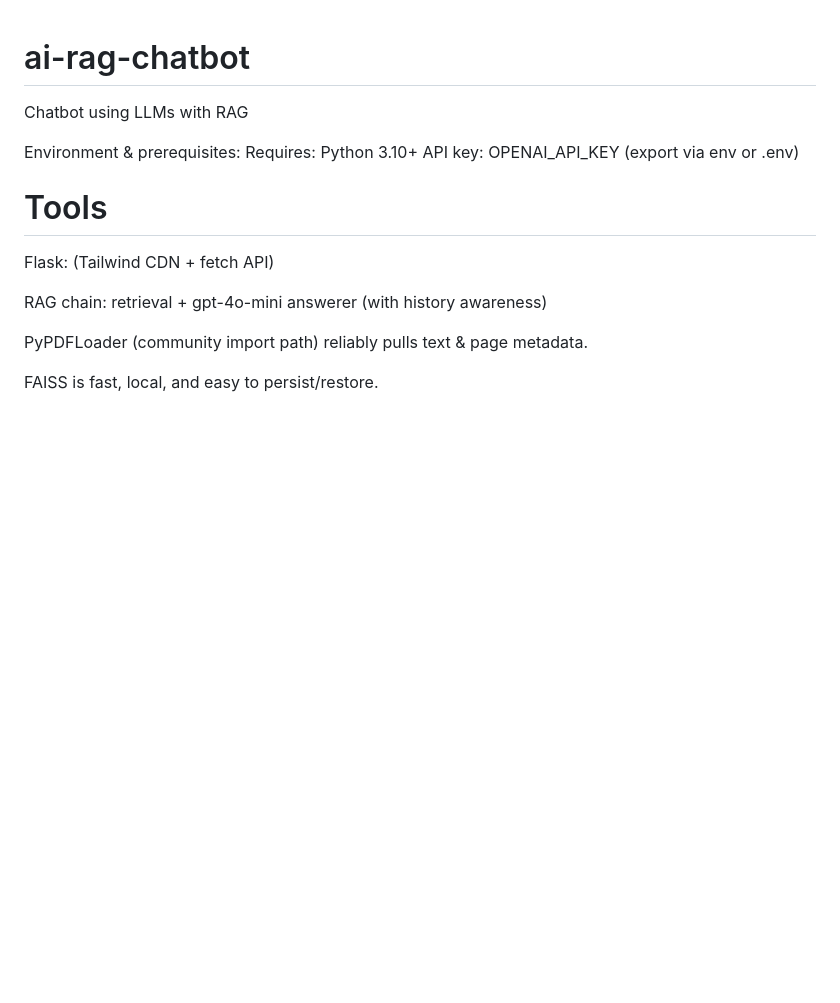
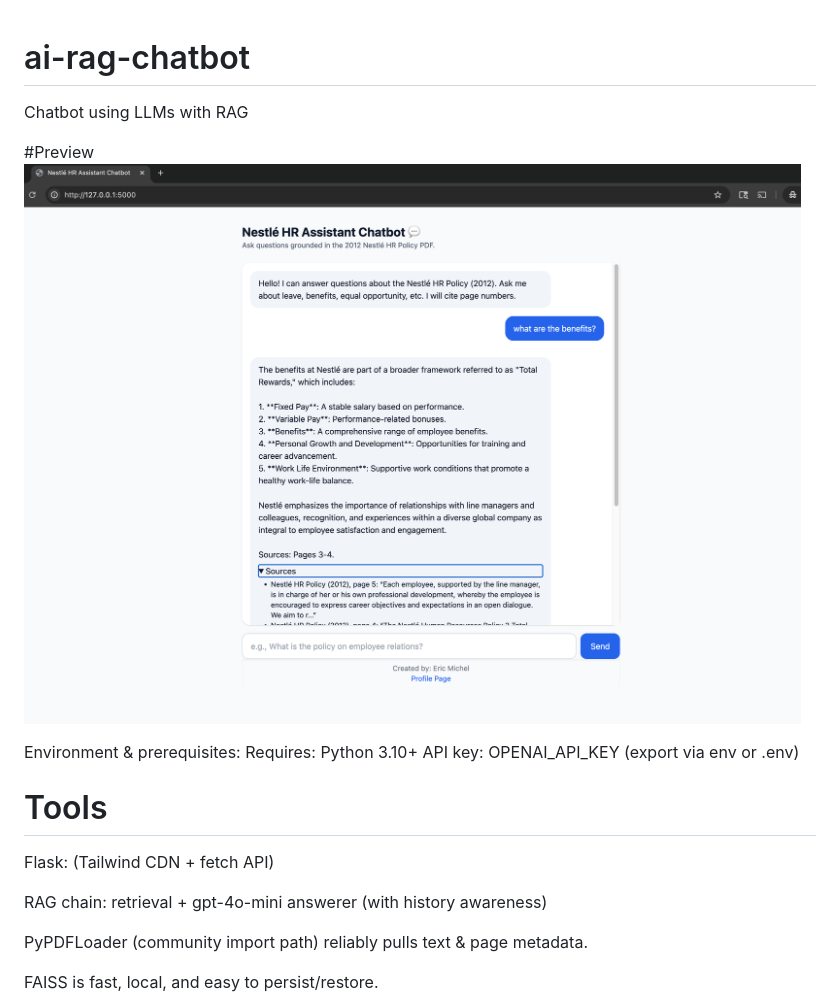
Before and after one commit to mobeloper/ai-rag-chatbot, a Markdown page: README.md, the part around the change. Drawn GitHub-style; blank space fills up the shorter version.

```diff
--- a/README.md
+++ b/README.md
@@ -1,5 +1,12 @@
+
+
+
 # ai-rag-chatbot
 Chatbot using LLMs with RAG
+
+#Preview
+![AI RAG Chatbot App](https://github.com/mobeloper/ai-rag-chatbot/blob/main/NestleChatbot_EricMichel.png "AI RAG Chatbot App")
+
 
 
 Environment & prerequisites:
```
